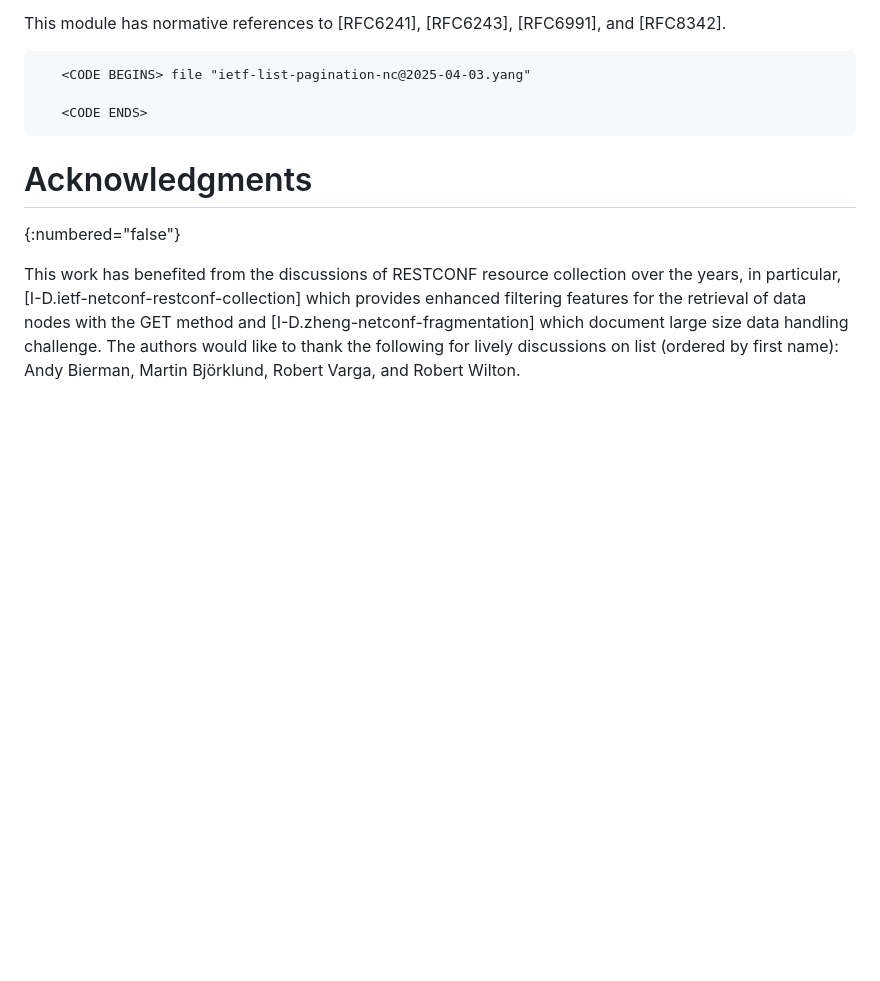
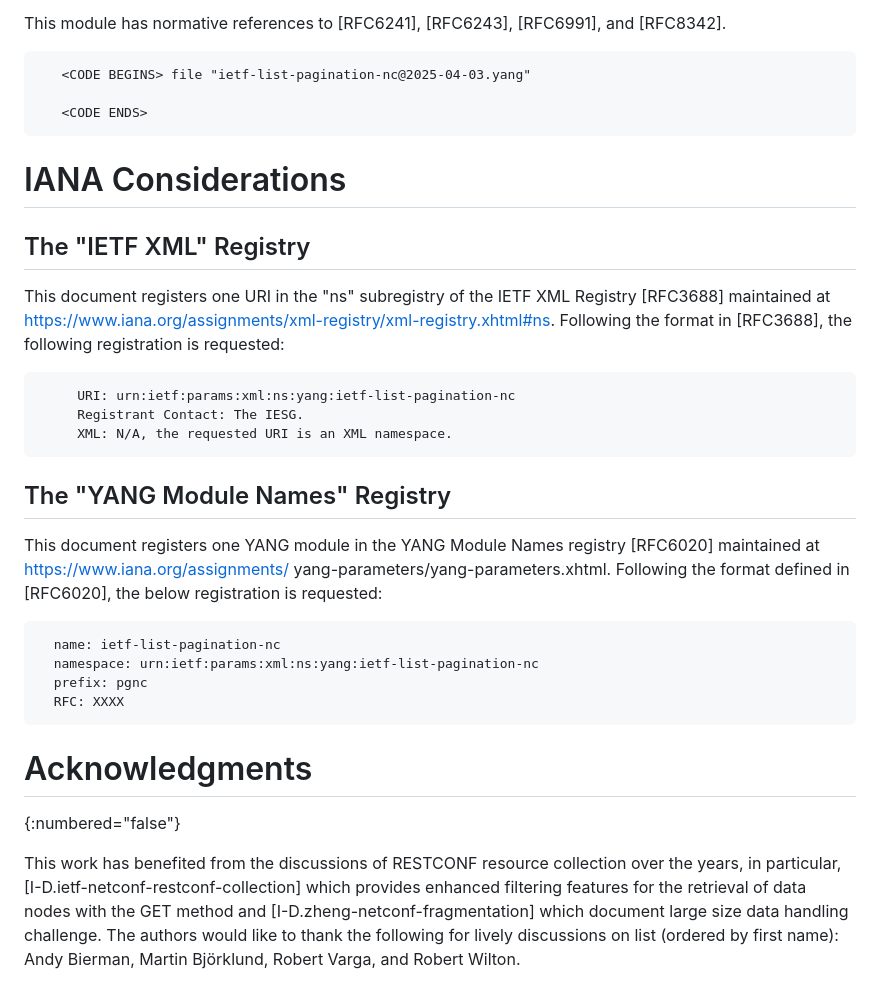
Before and after one commit to billwuqin/list-pagination-nc-markdown, a Markdown page: draft-ietf-netconf-list-pagination-nc.md, the part around the change. GitHub-like rendering; blank space fills up the shorter version.

```diff
--- a/draft-ietf-netconf-list-pagination-nc.md
+++ b/draft-ietf-netconf-list-pagination-nc.md
@@ -189,6 +189,32 @@ informative:
    <CODE ENDS>
 ~~~~
 
+#  IANA Considerations
+
+##  The "IETF XML" Registry
+
+   This document registers one URI in the "ns" subregistry of the IETF
+   XML Registry [RFC3688] maintained at
+   https://www.iana.org/assignments/xml-registry/xml-registry.xhtml#ns.
+   Following the format in [RFC3688], the following registration is
+   requested:
+
+         URI: urn:ietf:params:xml:ns:yang:ietf-list-pagination-nc
+         Registrant Contact: The IESG.
+         XML: N/A, the requested URI is an XML namespace.
+
+##  The "YANG Module Names" Registry
+
+   This document registers one YANG module in the YANG Module Names
+   registry [RFC6020] maintained at https://www.iana.org/assignments/
+   yang-parameters/yang-parameters.xhtml.  Following the format defined
+   in [RFC6020], the below registration is requested:
+
+      name: ietf-list-pagination-nc
+      namespace: urn:ietf:params:xml:ns:yang:ietf-list-pagination-nc
+      prefix: pgnc
+      RFC: XXXX
+
 # Acknowledgments
 {:numbered="false"}
 
```
